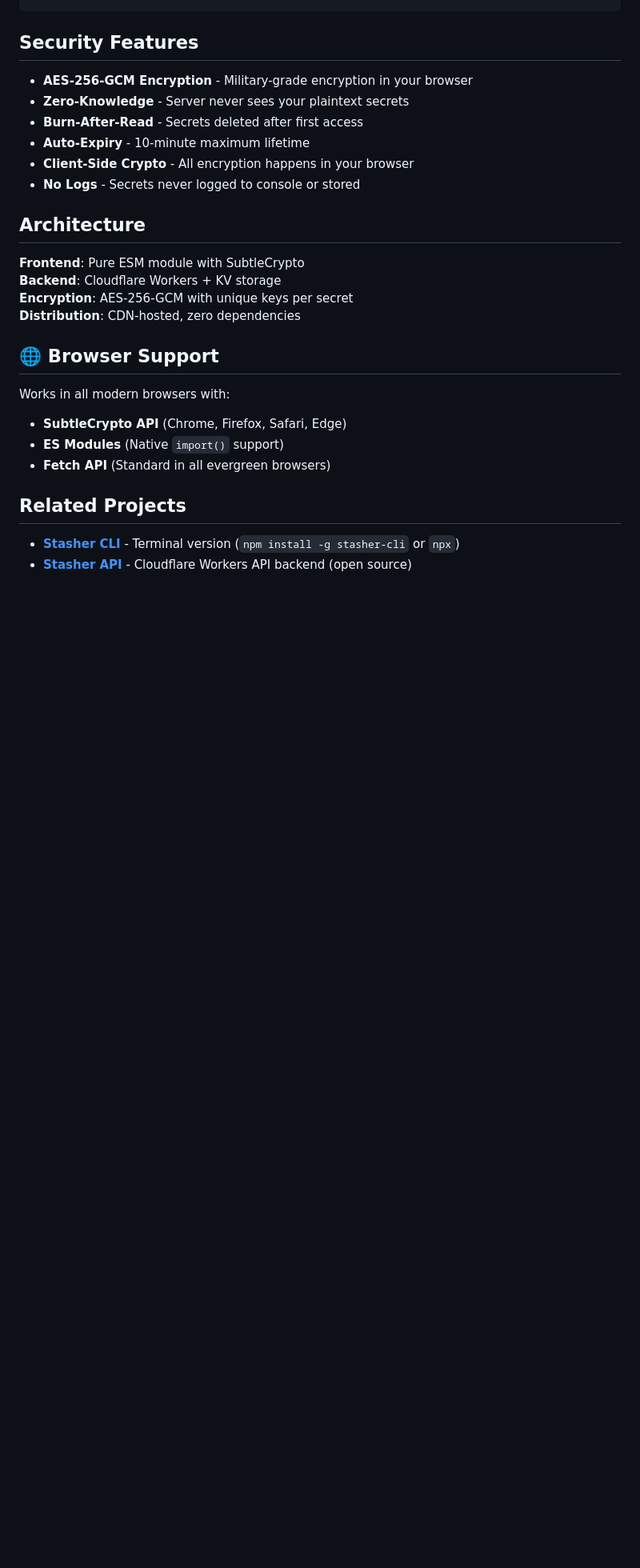
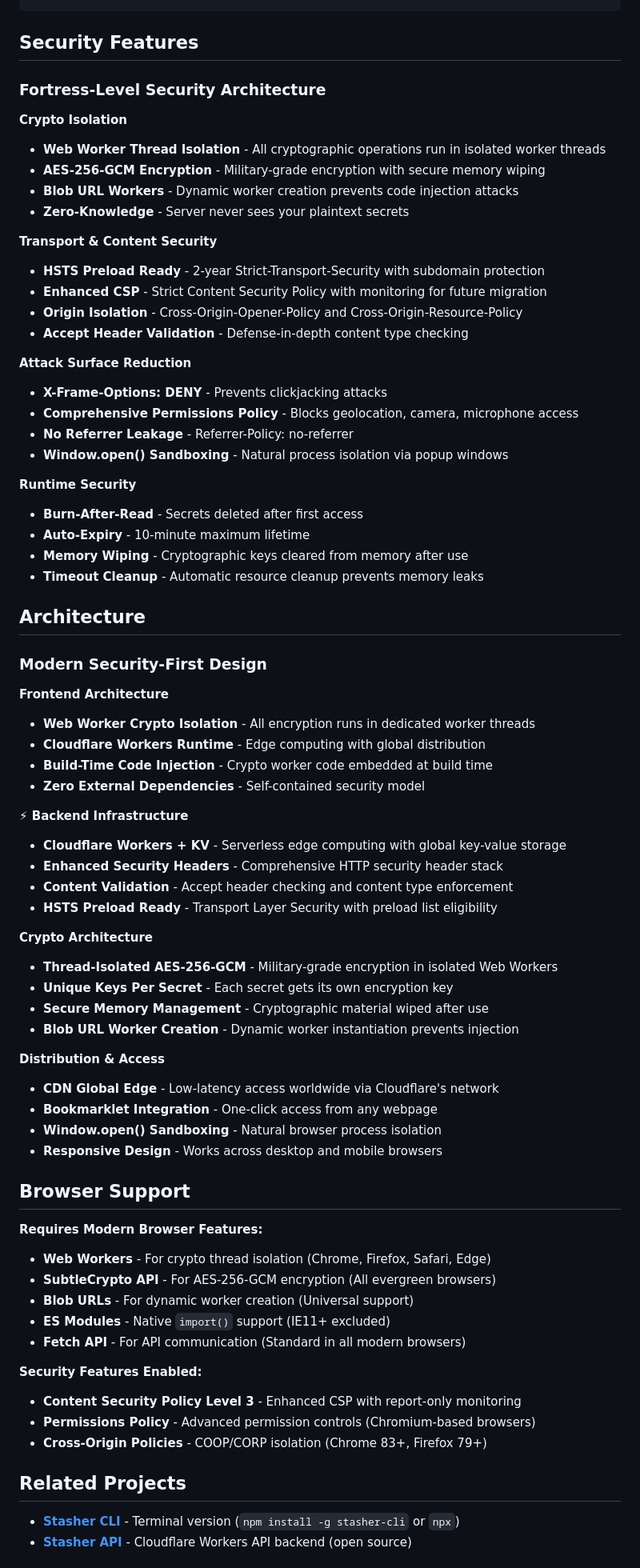
Before and after one commit to stasher-dev/stasher-web, a Markdown page: README.md, the part around the change printed below. Shown: that part at 80% size. Drawn GitHub-style; blank space fills up the shorter version.

Commit message:
updated readme with latest architecture

```diff
--- a/README.md
+++ b/README.md
@@ -73,26 +73,73 @@ MIIEvQIBADANBgkqhkiG9w0BAQEFAASCBKcwggSjAgEAAoIBAQC7...
 
 ## Security Features
 
-- **AES-256-GCM Encryption** - Military-grade encryption in your browser
+### Fortress-Level Security Architecture
+
+**Crypto Isolation**
+- **Web Worker Thread Isolation** - All cryptographic operations run in isolated worker threads
+- **AES-256-GCM Encryption** - Military-grade encryption with secure memory wiping
+- **Blob URL Workers** - Dynamic worker creation prevents code injection attacks
 - **Zero-Knowledge** - Server never sees your plaintext secrets
+
+**Transport & Content Security**
+- **HSTS Preload Ready** - 2-year Strict-Transport-Security with subdomain protection
+- **Enhanced CSP** - Strict Content Security Policy with monitoring for future migration
+- **Origin Isolation** - Cross-Origin-Opener-Policy and Cross-Origin-Resource-Policy
+- **Accept Header Validation** - Defense-in-depth content type checking
+
+**Attack Surface Reduction**
+- **X-Frame-Options: DENY** - Prevents clickjacking attacks
+- **Comprehensive Permissions Policy** - Blocks geolocation, camera, microphone access
+- **No Referrer Leakage** - Referrer-Policy: no-referrer
+- **Window.open() Sandboxing** - Natural process isolation via popup windows
+
+**Runtime Security**
 - **Burn-After-Read** - Secrets deleted after first access
 - **Auto-Expiry** - 10-minute maximum lifetime
-- **Client-Side Crypto** - All encryption happens in your browser
-- **No Logs** - Secrets never logged to console or stored
+- **Memory Wiping** - Cryptographic keys cleared from memory after use
+- **Timeout Cleanup** - Automatic resource cleanup prevents memory leaks
 
 ## Architecture
 
-**Frontend**: Pure ESM module with SubtleCrypto
-**Backend**: Cloudflare Workers + KV storage
-**Encryption**: AES-256-GCM with unique keys per secret
-**Distribution**: CDN-hosted, zero dependencies
+### Modern Security-First Design
 
-## 🌐 Browser Support
+**Frontend Architecture**
+- **Web Worker Crypto Isolation** - All encryption runs in dedicated worker threads
+- **Cloudflare Workers Runtime** - Edge computing with global distribution
+- **Build-Time Code Injection** - Crypto worker code embedded at build time
+- **Zero External Dependencies** - Self-contained security model
 
-Works in all modern browsers with:
-- **SubtleCrypto API** (Chrome, Firefox, Safari, Edge)
-- **ES Modules** (Native `import()` support)
-- **Fetch API** (Standard in all evergreen browsers)
+**⚡ Backend Infrastructure**
+- **Cloudflare Workers + KV** - Serverless edge computing with global key-value storage
+- **Enhanced Security Headers** - Comprehensive HTTP security header stack
+- **Content Validation** - Accept header checking and content type enforcement
+- **HSTS Preload Ready** - Transport Layer Security with preload list eligibility
+
+**Crypto Architecture**
+- **Thread-Isolated AES-256-GCM** - Military-grade encryption in isolated Web Workers
+- **Unique Keys Per Secret** - Each secret gets its own encryption key
+- **Secure Memory Management** - Cryptographic material wiped after use
+- **Blob URL Worker Creation** - Dynamic worker instantiation prevents injection
+
+**Distribution & Access**
+- **CDN Global Edge** - Low-latency access worldwide via Cloudflare's network
+- **Bookmarklet Integration** - One-click access from any webpage
+- **Window.open() Sandboxing** - Natural browser process isolation
+- **Responsive Design** - Works across desktop and mobile browsers
+
+## Browser Support
+
+**Requires Modern Browser Features:**
+- **Web Workers** - For crypto thread isolation (Chrome, Firefox, Safari, Edge)
+- **SubtleCrypto API** - For AES-256-GCM encryption (All evergreen browsers)
+- **Blob URLs** - For dynamic worker creation (Universal support)
+- **ES Modules** - Native `import()` support (IE11+ excluded)
+- **Fetch API** - For API communication (Standard in all modern browsers)
+
+**Security Features Enabled:**
+- **Content Security Policy Level 3** - Enhanced CSP with report-only monitoring
+- **Permissions Policy** - Advanced permission controls (Chromium-based browsers)
+- **Cross-Origin Policies** - COOP/CORP isolation (Chrome 83+, Firefox 79+)
 
 ## Related Projects
 
```
Also changed, not shown: other parts of README.md (+4 -4 lines).
